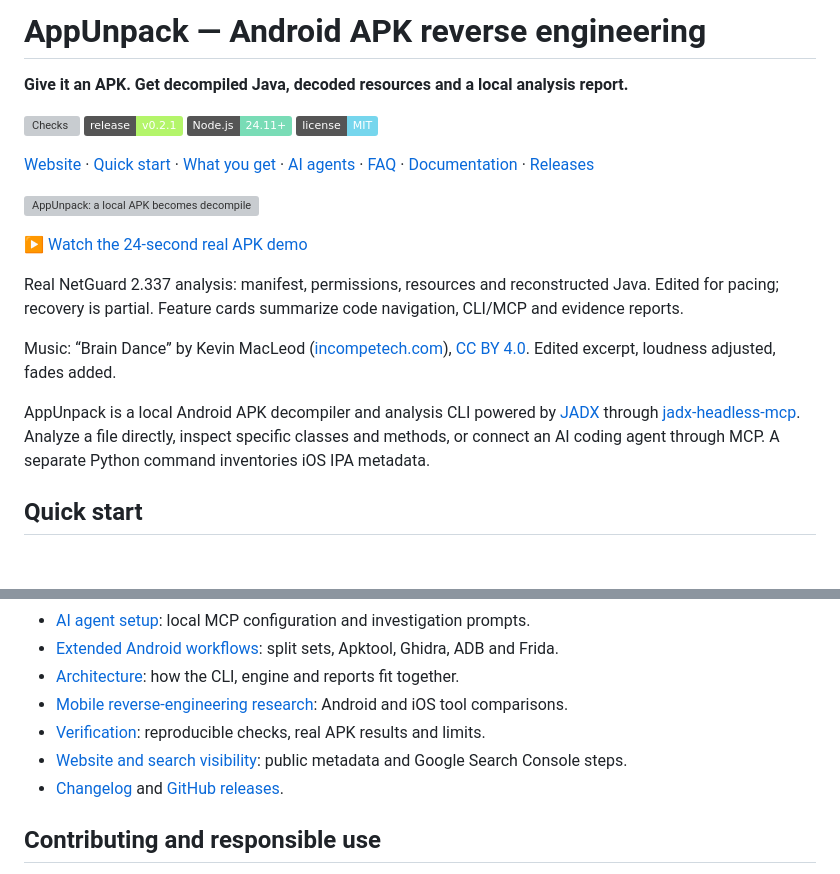
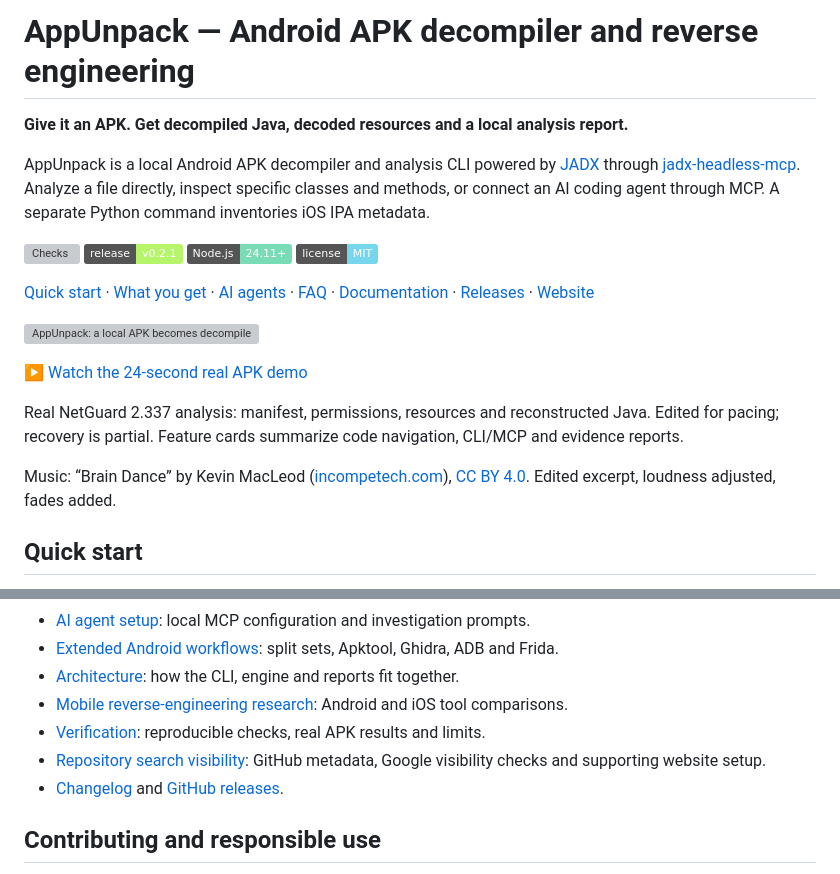
Before and after one commit to samalyxx/appunpack, a Markdown page: README.md, 2 parts joined by grey strips. GitHub-like rendering; badges without logos; blank space fills up the shorter version; grey boxes are pictures that could not be loaded.

Commit message:
docs: clarify APK decompiler purpose on repository landing page

```diff
--- a/README.md
+++ b/README.md
@@ -1,13 +1,15 @@
-# AppUnpack — Android APK reverse engineering
+# AppUnpack — Android APK decompiler and reverse engineering
 
 **Give it an APK. Get decompiled Java, decoded resources and a local analysis report.**
+
+AppUnpack is a local Android APK decompiler and analysis CLI powered by [JADX](https://github.com/skylot/jadx) through [jadx-headless-mcp](https://github.com/1013503897/jadx-headless-mcp). Analyze a file directly, inspect specific classes and methods, or connect an AI coding agent through MCP. A separate Python command inventories iOS IPA metadata.
 
 [![Checks](https://github.com/samalyxx/appunpack/actions/workflows/ci.yml/badge.svg)](https://github.com/samalyxx/appunpack/actions/workflows/ci.yml)
 [![Release v0.2.1](https://img.shields.io/badge/release-v0.2.1-b4f56a)](https://github.com/samalyxx/appunpack/releases/tag/v0.2.1)
 [![Node.js 24.11+](https://img.shields.io/badge/Node.js-24.11%2B-79dcb6)](https://nodejs.org/)
 [![MIT license](https://img.shields.io/badge/license-MIT-76d6ed)](LICENSE)
 
-[Website](https://samalyxx.github.io/appunpack/) · [Quick start](#quick-start) · [What you get](#what-you-get) · [AI agents](#connect-your-ai-agent) · [FAQ](#faq) · [Documentation](#documentation) · [Releases](https://github.com/samalyxx/appunpack/releases)
+[Quick start](#quick-start) · [What you get](#what-you-get) · [AI agents](#connect-your-ai-agent) · [FAQ](#faq) · [Documentation](#documentation) · [Releases](https://github.com/samalyxx/appunpack/releases) · [Website](https://samalyxx.github.io/appunpack/)
 
 ![AppUnpack: a local APK becomes decompiled Java, decoded resources and an evidence report.](site/assets/hero.svg)
 
@@ -16,8 +18,6 @@
 Real NetGuard 2.337 analysis: manifest, permissions, resources and reconstructed Java. Edited for pacing; recovery is partial. Feature cards summarize code navigation, CLI/MCP and evidence reports.
 
 Music: “Brain Dance” by Kevin MacLeod ([incompetech.com](https://incompetech.com/music/royalty-free/index.html?isrc=USUAN2300006)), [CC BY 4.0](https://creativecommons.org/licenses/by/4.0/). Edited excerpt, loudness adjusted, fades added.
-
-AppUnpack is a local Android APK decompiler and analysis CLI powered by [JADX](https://github.com/skylot/jadx) through [jadx-headless-mcp](https://github.com/1013503897/jadx-headless-mcp). Analyze a file directly, inspect specific classes and methods, or connect an AI coding agent through MCP. A separate Python command inventories iOS IPA metadata.
 
 ## Quick start
 
@@ -205,7 +205,7 @@ The current installation method is a GitHub source checkout or release archive f
 - [Architecture](docs/architecture.md): how the CLI, engine and reports fit together.
 - [Mobile reverse-engineering research](docs/mobile-tooling-research.md): Android and iOS tool comparisons.
 - [Verification](docs/testing.md): reproducible checks, real APK results and limits.
-- [Website and search visibility](docs/seo.md): public metadata and Google Search Console steps.
+- [Repository search visibility](docs/seo.md): GitHub metadata, Google visibility checks and supporting website setup.
 - [Changelog](CHANGELOG.md) and [GitHub releases](https://github.com/samalyxx/appunpack/releases).
 
 ## Contributing and responsible use
```
Also changed, not shown: docs/seo.md (+18 -1 lines).
